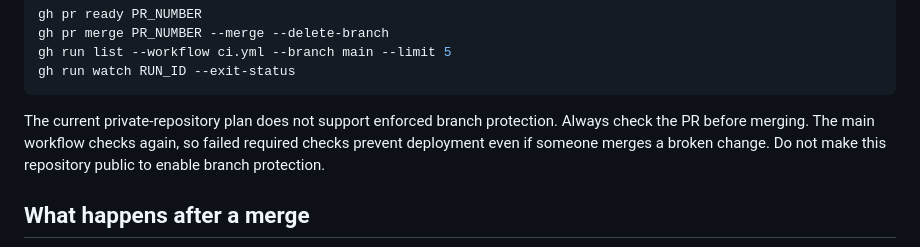
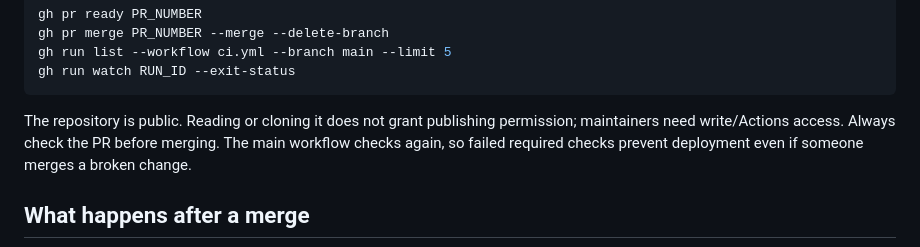
Before and after one commit to younggzzheng/fergusonhealth, a Markdown page: docs/OPERATIONS.md, the part around the change. Rendered like a GitHub page.

````diff
--- a/docs/OPERATIONS.md
+++ b/docs/OPERATIONS.md
@@ -58,10 +58,10 @@ gh run list --workflow ci.yml --branch main --limit 5
 gh run watch RUN_ID --exit-status
 ```
 
-The current private-repository plan does not support enforced branch protection.
-Always check the PR before merging. The main workflow checks again, so failed
-required checks prevent deployment even if someone merges a broken change.
-Do not make this repository public to enable branch protection.
+The repository is public. Reading or cloning it does not grant publishing
+permission; maintainers need write/Actions access. Always check the PR before
+merging. The main workflow checks again, so failed required checks prevent
+deployment even if someone merges a broken change.
 
 ## What happens after a merge
 
````
Also changed, not shown: AGENTS.md (+3 -1 lines), README.md (+3 -1 lines).
